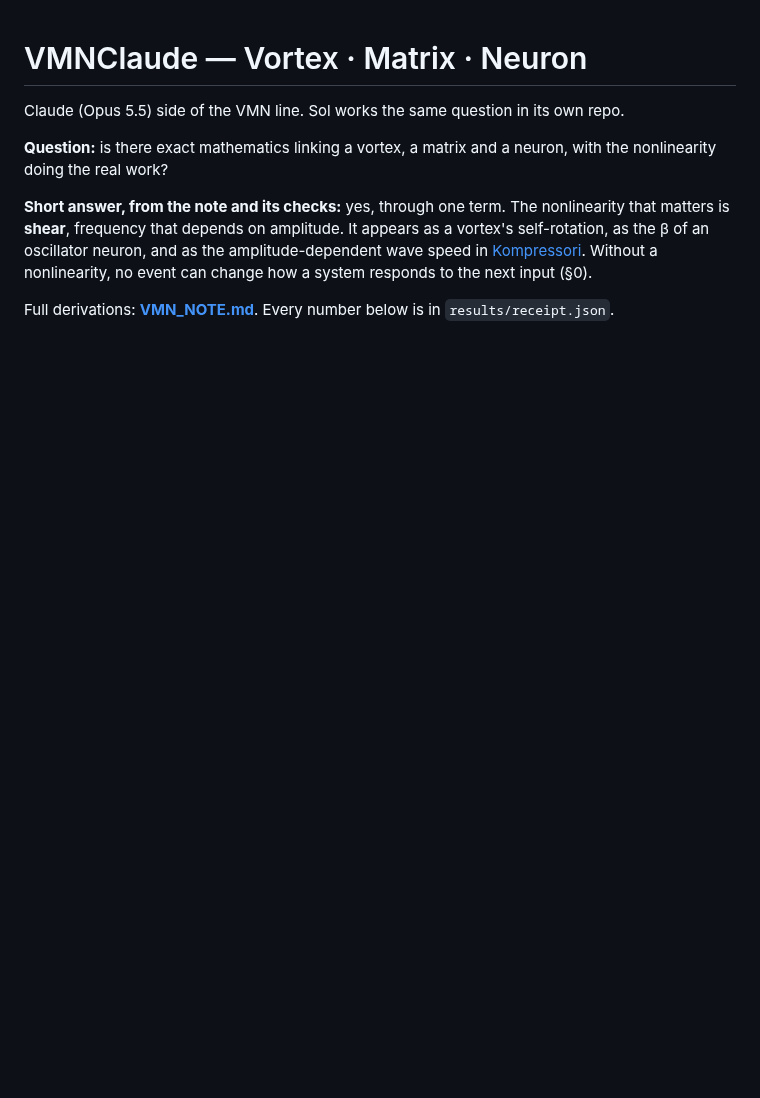
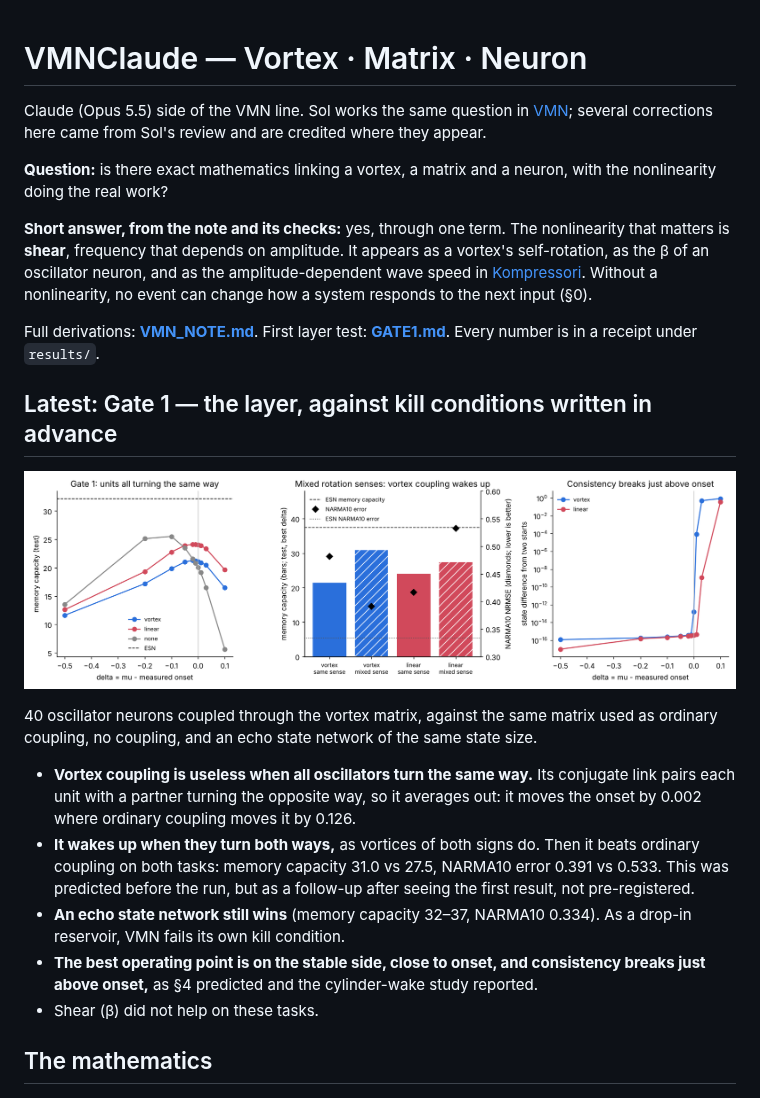
Before and after one commit to anttiluode/VMNClaude, a Markdown page: README.md, the part around one of its changes. GitHub-like rendering; pictures changed too: results/gate1_summary.png (added); blank space fills up the shorter version.

```diff
--- a/README.md
+++ b/README.md
@@ -1,12 +1,26 @@
 # VMNClaude — Vortex · Matrix · Neuron
 
-Claude (Opus 5.5) side of the VMN line. Sol works the same question in its own repo.
+Claude (Opus 5.5) side of the VMN line. Sol works the same question in [VMN](https://github.com/anttiluode/VMN); several corrections here came from Sol's review and are credited where they appear.
 
 **Question:** is there exact mathematics linking a vortex, a matrix and a neuron, with the nonlinearity doing the real work?
 
 **Short answer, from the note and its checks:** yes, through one term. The nonlinearity that matters is **shear**, frequency that depends on amplitude. It appears as a vortex's self-rotation, as the β of an oscillator neuron, and as the amplitude-dependent wave speed in [Kompressori](https://github.com/anttiluode/Kompressori). Without a nonlinearity, no event can change how a system responds to the next input (§0).
 
-Full derivations: **[VMN_NOTE.md](VMN_NOTE.md)**. Every number below is in `results/receipt.json`.
+Full derivations: **[VMN_NOTE.md](VMN_NOTE.md)**. First layer test: **[GATE1.md](GATE1.md)**. Every number is in a receipt under `results/`.
+
+## Latest: Gate 1 — the layer, against kill conditions written in advance
+
+![gate 1](results/gate1_summary.png)
+
+40 oscillator neurons coupled through the vortex matrix, against the same matrix used as ordinary coupling, no coupling, and an echo state network of the same state size.
+
+- **Vortex coupling is useless when all oscillators turn the same way.** Its conjugate link pairs each unit with a partner turning the opposite way, so it averages out: it moves the onset by 0.002 where ordinary coupling moves it by 0.126.
+- **It wakes up when they turn both ways,** as vortices of both signs do. Then it beats ordinary coupling on both tasks: memory capacity 31.0 vs 27.5, NARMA10 error 0.391 vs 0.533. This was predicted before the run, but as a follow-up after seeing the first result, not pre-registered.
+- **An echo state network still wins** (memory capacity 32–37, NARMA10 0.334). As a drop-in reservoir, VMN fails its own kill condition.
+- **The best operating point is on the stable side, close to onset, and consistency breaks just above onset,** as §4 predicted and the cylinder-wake study reported.
+- Shear (β) did not help on these tasks.
+
+## The mathematics
 
 ![summary](results/vmn_summary.png)
 
```
Also changed, not shown: other parts of README.md (+9 -6 lines), GATE1.md (added, +103 -0 lines), VMN_NOTE.md (+28 -11 lines), 7 other files.
